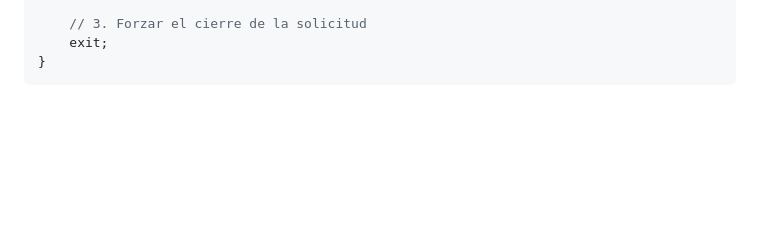
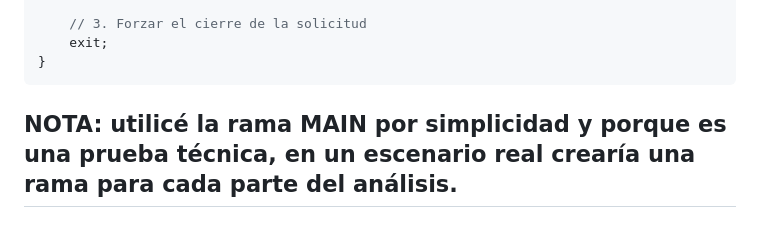
Before and after one commit to droldan2019310/DNC-PRUEBA-DAVIS-ROLDAN, a Markdown page: entrega/ANALISIS.md, the part around the change. Rendered like a GitHub page; blank space fills up the shorter version.

Commit message:
fix: analisis note

````diff
--- a/entrega/ANALISIS.md
+++ b/entrega/ANALISIS.md
@@ -275,3 +275,5 @@ public function exportarExcel() {
     exit;
 }
 ```
+
+## NOTA: utilicé la rama MAIN por simplicidad y porque es una prueba técnica, en un escenario real crearía una rama para cada parte del análisis.
````
